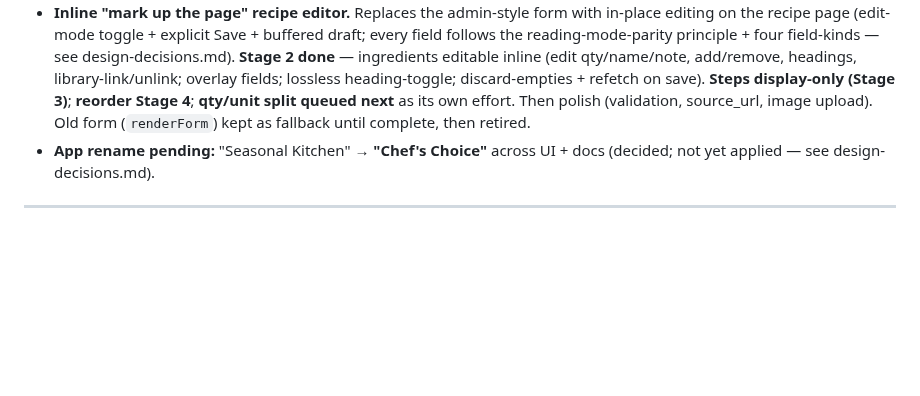
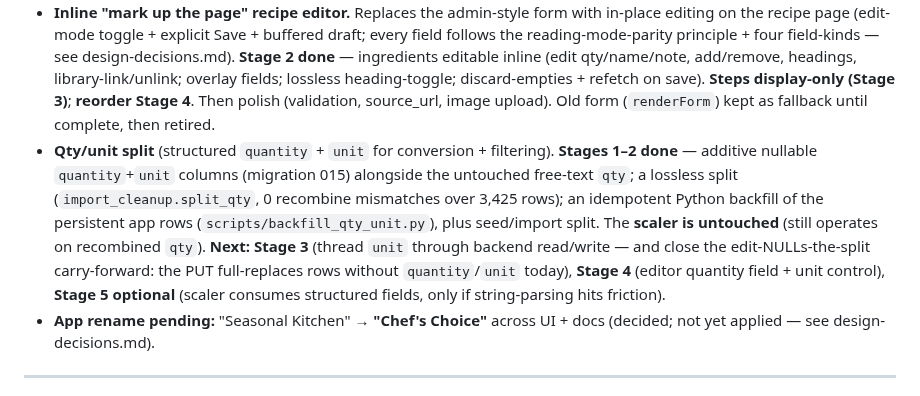
Before and after one commit to abh5227/recipe-app2, a Markdown page: ROADMAP.md, the part around the change. GitHub-like rendering; blank space fills up the shorter version.

```diff
--- a/ROADMAP.md
+++ b/ROADMAP.md
@@ -336,8 +336,16 @@ direction — palette, type, the R1/R2 boundary, the punch-list — in
   reading-mode-parity principle + four field-kinds — see design-decisions.md). **Stage 2 done** —
   ingredients editable inline (edit qty/name/note, add/remove, headings, library-link/unlink; overlay
   fields; lossless heading-toggle; discard-empties + refetch on save). **Steps display-only (Stage 3)**;
-  **reorder Stage 4**; **qty/unit split queued next** as its own effort. Then polish (validation,
-  source_url, image upload). Old form (`renderForm`) kept as fallback until complete, then retired.
+  **reorder Stage 4**. Then polish (validation, source_url, image upload). Old form (`renderForm`)
+  kept as fallback until complete, then retired.
+- **Qty/unit split** (structured `quantity` + `unit` for conversion + filtering). **Stages 1–2 done** —
+  additive nullable `quantity`+`unit` columns (migration 015) alongside the untouched free-text `qty`;
+  a lossless split (`import_cleanup.split_qty`, 0 recombine mismatches over 3,425 rows); an idempotent
+  Python backfill of the persistent app rows (`scripts/backfill_qty_unit.py`), plus seed/import split.
+  The **scaler is untouched** (still operates on recombined `qty`). **Next: Stage 3** (thread `unit`
+  through backend read/write — and close the edit-NULLs-the-split carry-forward: the PUT full-replaces
+  rows without `quantity`/`unit` today), **Stage 4** (editor quantity field + unit control), **Stage 5
+  optional** (scaler consumes structured fields, only if string-parsing hits friction).
 - **App rename pending:** "Seasonal Kitchen" → **"Chef's Choice"** across UI + docs (decided; not
   yet applied — see design-decisions.md).
 
```
Also changed, not shown: docs/design-decisions.md (+49 -0 lines).
